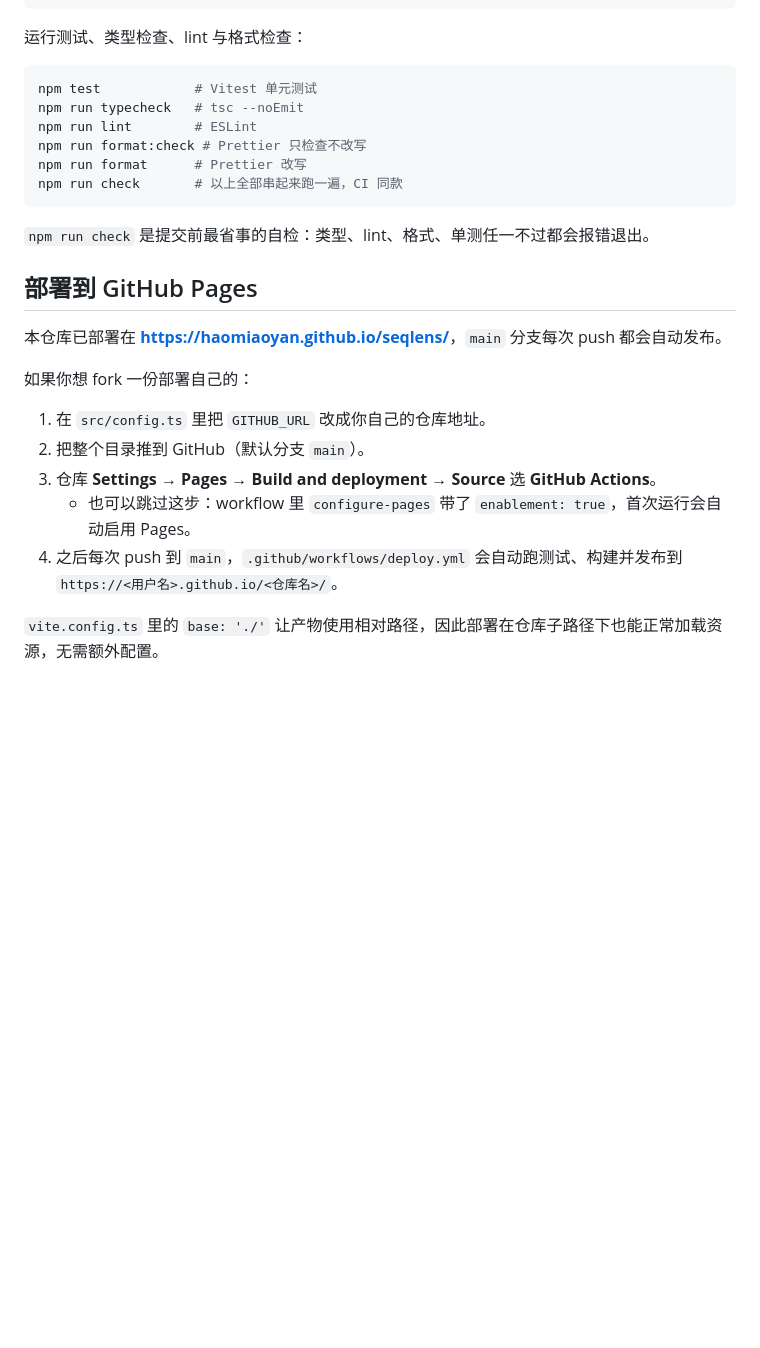
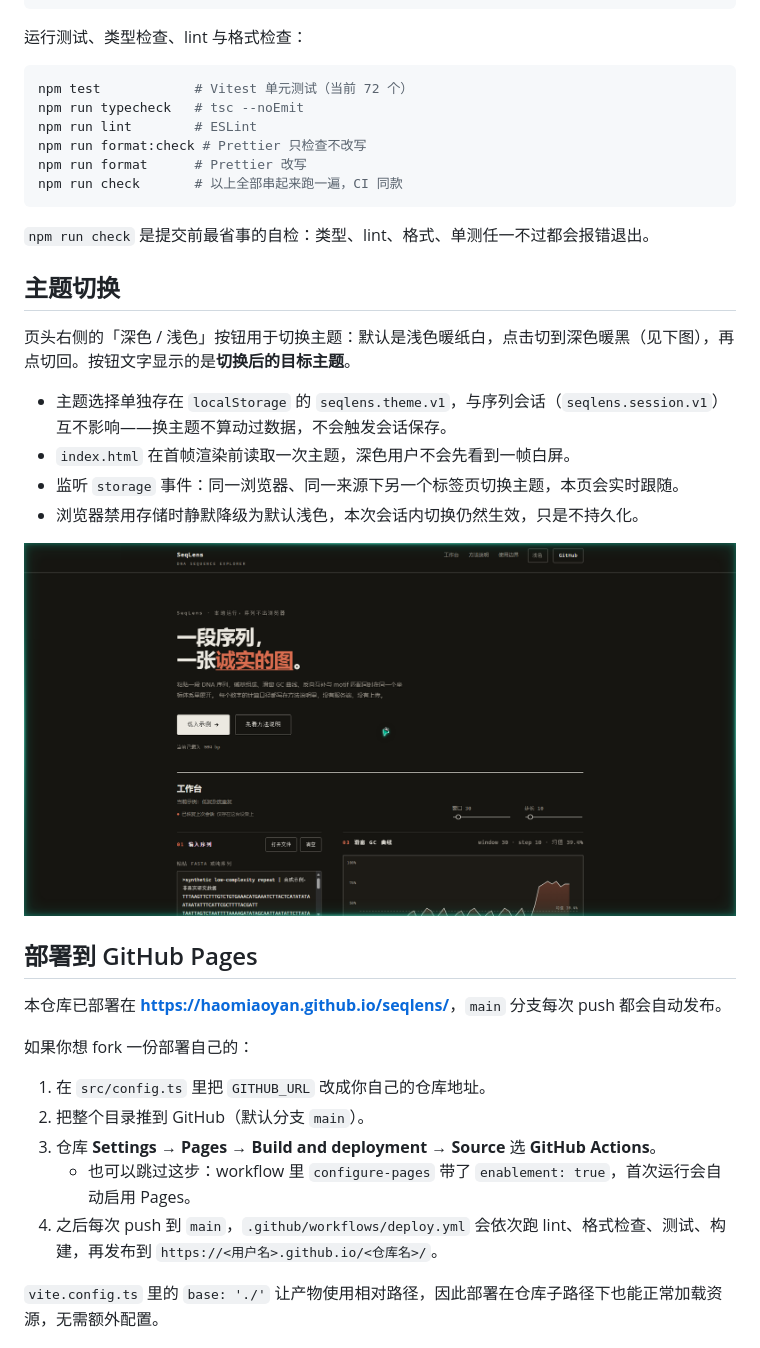
Before and after one commit to haomiaoyan/seqlens, a Markdown page: README.md, the part around one of its changes. Rendered like a GitHub page; pictures changed too: docs/theme-dark.png (added); blank space fills up the shorter version.

````diff
--- a/README.md
+++ b/README.md
@@ -68,7 +76,7 @@ npm run preview  # 预览 dist/，默认 http://localhost:4173
 运行测试、类型检查、lint 与格式检查：
 
 ```bash
-npm test            # Vitest 单元测试
+npm test            # Vitest 单元测试（当前 72 个）
 npm run typecheck   # tsc --noEmit
 npm run lint        # ESLint
 npm run format:check # Prettier 只检查不改写
@@ -77,6 +85,17 @@ npm run check       # 以上全部串起来跑一遍，CI 同款
 ```
 
 `npm run check` 是提交前最省事的自检：类型、lint、格式、单测任一不过都会报错退出。
+
+## 主题切换
+
+页头右侧的「深色 / 浅色」按钮用于切换主题：默认是浅色暖纸白，点击切到深色暖黑（见下图），再点切回。按钮文字显示的是**切换后的目标主题**。
+
+- 主题选择单独存在 `localStorage` 的 `seqlens.theme.v1`，与序列会话（`seqlens.session.v1`）互不影响——换主题不算动过数据，不会触发会话保存。
+- `index.html` 在首帧渲染前读取一次主题，深色用户不会先看到一帧白屏。
+- 监听 `storage` 事件：同一浏览器、同一来源下另一个标签页切换主题，本页会实时跟随。
+- 浏览器禁用存储时静默降级为默认浅色，本次会话内切换仍然生效，只是不持久化。
+
+![深色主题](docs/theme-dark.png)
 
 ## 部署到 GitHub Pages
 
@@ -88,7 +107,7 @@ npm run check       # 以上全部串起来跑一遍，CI 同款
 2. 把整个目录推到 GitHub（默认分支 `main`）。
 3. 仓库 **Settings → Pages → Build and deployment → Source** 选 **GitHub Actions**。
    - 也可以跳过这步：workflow 里 `configure-pages` 带了 `enablement: true`，首次运行会自动启用 Pages。
-4. 之后每次 push 到 `main`，`.github/workflows/deploy.yml` 会自动跑测试、构建并发布到 `https://<用户名>.github.io/<仓库名>/`。
+4. 之后每次 push 到 `main`，`.github/workflows/deploy.yml` 会依次跑 lint、格式检查、测试、构建，再发布到 `https://<用户名>.github.io/<仓库名>/`。
 
 `vite.config.ts` 里的 `base: './'` 让产物使用相对路径，因此部署在仓库子路径下也能正常加载资源，无需额外配置。
 
````
Also changed, not shown: other parts of README.md (+42 -27 lines), docs/hero.png, docs/motif.png, docs/session-note.png (deleted), docs/workbench.png.
